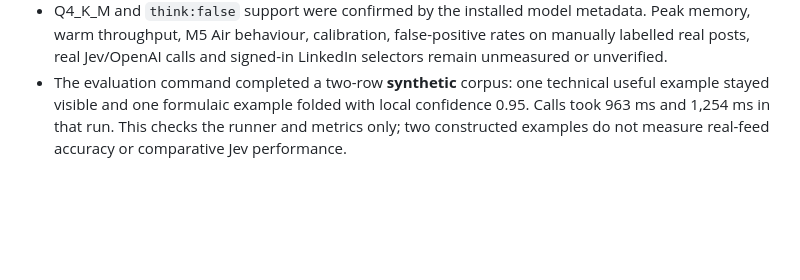
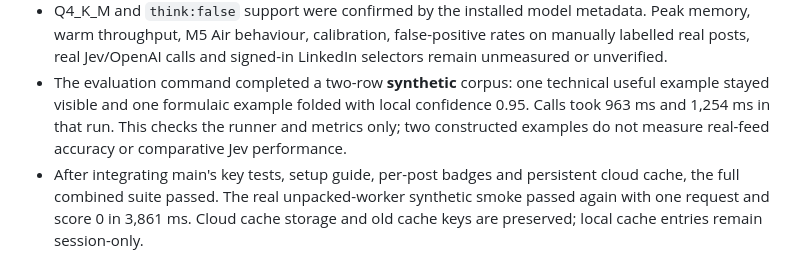
Before and after one commit to sighmoan1/linkedin-slop-filter, a Markdown page: docs/local-ollama.md, the part around the change. Drawn GitHub-style; blank space fills up the shorter version.

```diff
--- a/docs/local-ollama.md
+++ b/docs/local-ollama.md
@@ -73,3 +73,4 @@ Use the [manual-label workflow](evaluation.md) before deciding a local threshold
 - The unpacked worker initially received HTTP 403 from the default server because its extension origin was not allowed. It left the card visible. A separate server on `127.0.0.1:11435` with `OLLAMA_NO_CLOUD=1` and the exact smoke extension origin allowed returned a valid real classification (score 0), one request, 4,243 ms from navigation to result. The synthetic LinkedIn URL was intercepted; no signed-in feed was accessed. This proves the direct path works after origin configuration. The temporary server was stopped; the original service was preserved.
 - Q4_K_M and `think:false` support were confirmed by the installed model metadata. Peak memory, warm throughput, M5 Air behaviour, calibration, false-positive rates on manually labelled real posts, real Jev/OpenAI calls and signed-in LinkedIn selectors remain unmeasured or unverified.
 - The evaluation command completed a two-row **synthetic** corpus: one technical useful example stayed visible and one formulaic example folded with local confidence 0.95. Calls took 963 ms and 1,254 ms in that run. This checks the runner and metrics only; two constructed examples do not measure real-feed accuracy or comparative Jev performance.
+- After integrating main's key tests, setup guide, per-post badges and persistent cloud cache, the full combined suite passed. The real unpacked-worker synthetic smoke passed again with one request and score 0 in 3,861 ms. Cloud cache storage and old cache keys are preserved; local cache entries remain session-only.
```
Also changed, not shown: README.md (+1 -1 lines).
